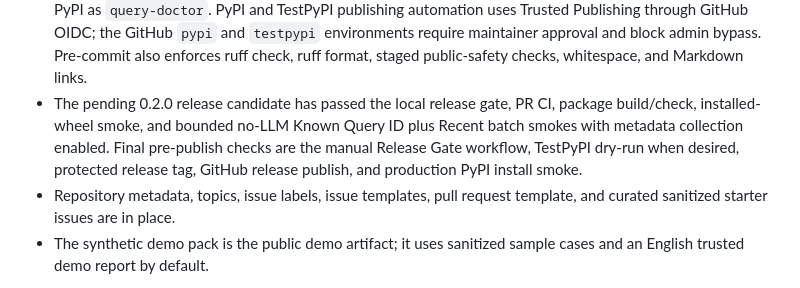
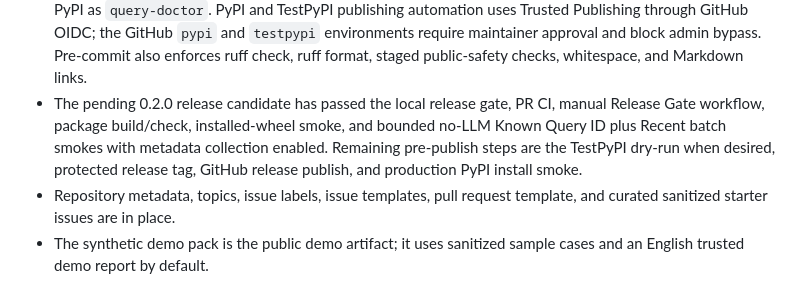
Before and after one commit to alexandrefimov/Query-Doctor, a Markdown page: docs/public-release-readiness.md, the part around the change. Drawn GitHub-style.

Commit message:
Record 0.2.0 release gate status

```diff
--- a/docs/public-release-readiness.md
+++ b/docs/public-release-readiness.md
@@ -61,11 +61,11 @@ place:
   approval and block admin bypass. Pre-commit also enforces ruff check, ruff
   format, staged public-safety checks, whitespace, and Markdown links.
 - The pending 0.2.0 release candidate has passed the local release gate, PR CI,
-  package build/check, installed-wheel smoke, and bounded no-LLM Known Query ID
-  plus Recent batch smokes with metadata collection enabled. Final pre-publish
-  checks are the manual Release Gate workflow, TestPyPI dry-run when desired,
-  protected release tag, GitHub release publish, and production PyPI install
-  smoke.
+  manual Release Gate workflow, package build/check, installed-wheel smoke, and
+  bounded no-LLM Known Query ID plus Recent batch smokes with metadata
+  collection enabled. Remaining pre-publish steps are the TestPyPI dry-run when
+  desired, protected release tag, GitHub release publish, and production PyPI
+  install smoke.
 - Repository metadata, topics, issue labels, issue templates, pull request
   template, and curated sanitized starter issues are in place.
 - The synthetic demo pack is the public demo artifact; it uses sanitized sample
```
